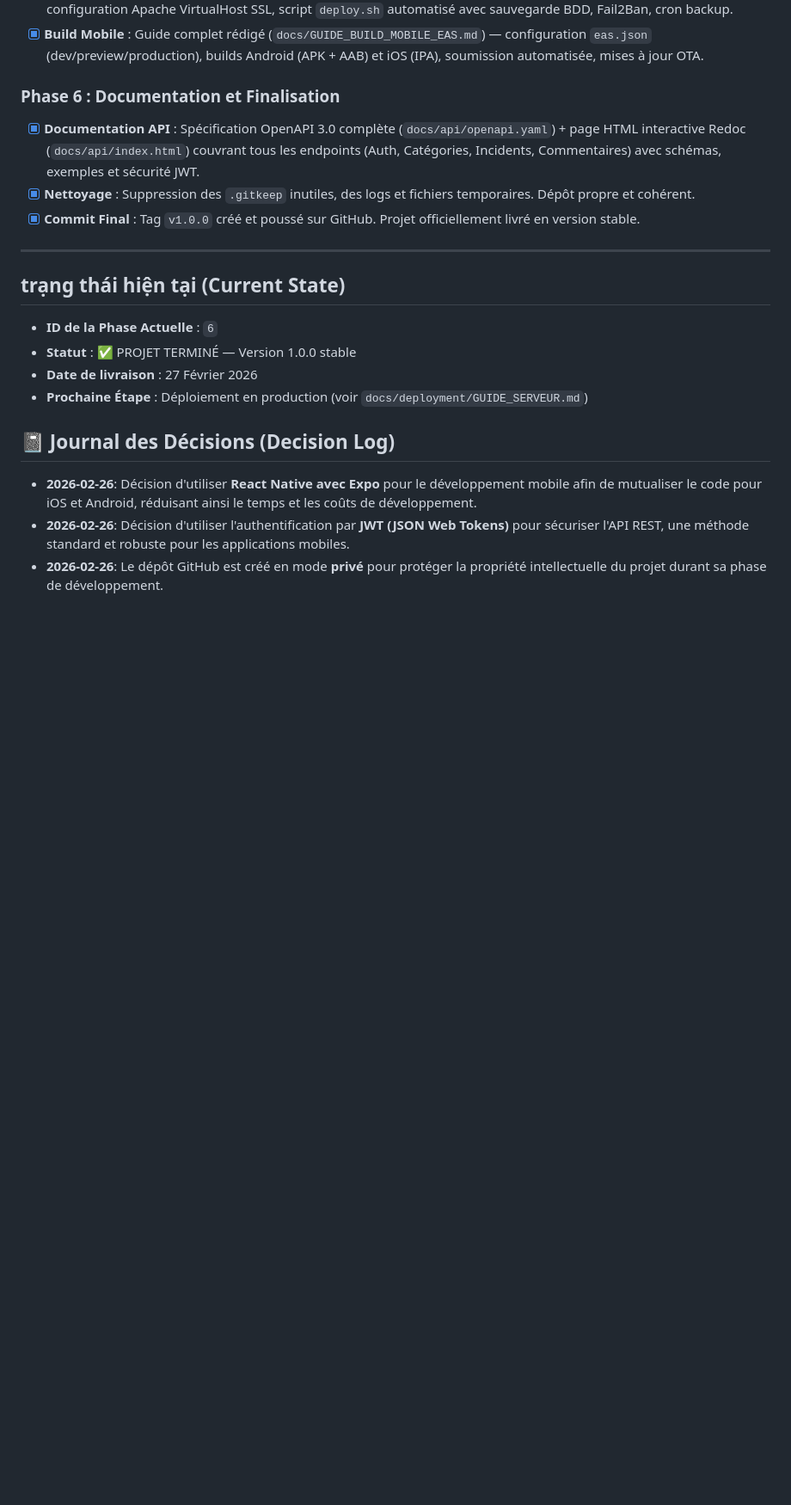
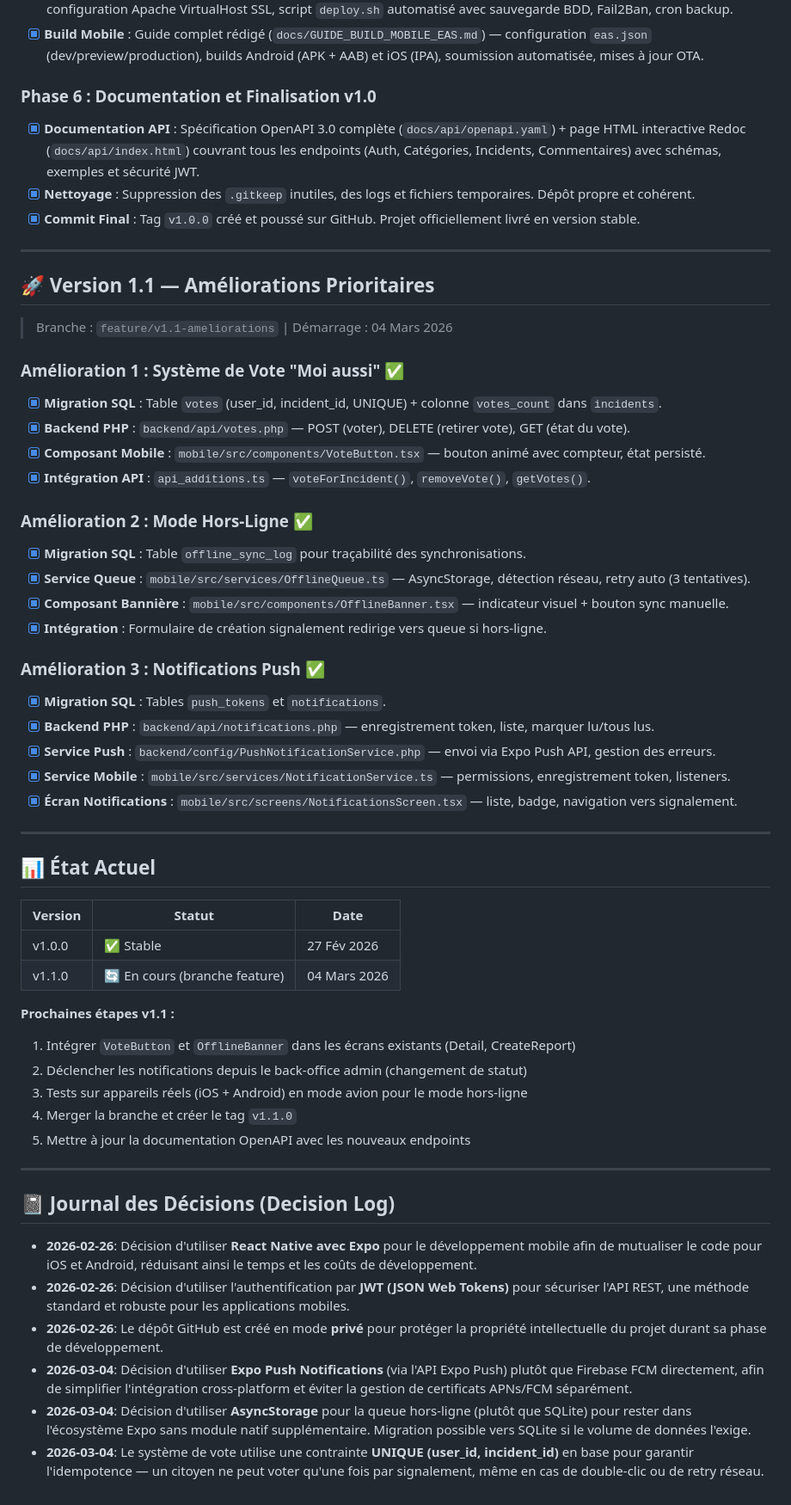
Before and after one commit to Tarzzan/ccds-app-citoyenne, a Markdown page: ROADMAP.md, the part around one of its changes. Shown at 86% size. Drawn GitHub-style; blank space fills up the shorter version.

Commit message:
docs: mise à jour ROADMAP.md avec avancées v1.1
- Ajout section v1.1 avec les 3 améliorations prioritaires
- Tableau de statut des versions
- Journal des décisions mis à jour (Expo Push, AsyncStorage, contrainte UNIQUE votes)
- Prochaines étapes détaillées pour finaliser v1.1

```diff
--- a/ROADMAP.md
+++ b/ROADMAP.md
@@ -51,22 +51,59 @@ Le projet est découpé en 6 phases principales, chacune avec des objectifs clai
 *   [x] **Déploiement Backend** : Guide complet rédigé (`docs/GUIDE_DEPLOIEMENT_SERVEUR.md`) — installation LAMP, configuration Apache VirtualHost SSL, script `deploy.sh` automatisé avec sauvegarde BDD, Fail2Ban, cron backup.
 *   [x] **Build Mobile** : Guide complet rédigé (`docs/GUIDE_BUILD_MOBILE_EAS.md`) — configuration `eas.json` (dev/preview/production), builds Android (APK + AAB) et iOS (IPA), soumission automatisée, mises à jour OTA.
 
-### Phase 6 : Documentation et Finalisation
+### Phase 6 : Documentation et Finalisation v1.0
 *   [x] **Documentation API** : Spécification OpenAPI 3.0 complète (`docs/api/openapi.yaml`) + page HTML interactive Redoc (`docs/api/index.html`) couvrant tous les endpoints (Auth, Catégories, Incidents, Commentaires) avec schémas, exemples et sécurité JWT.
 *   [x] **Nettoyage** : Suppression des `.gitkeep` inutiles, des logs et fichiers temporaires. Dépôt propre et cohérent.
 *   [x] **Commit Final** : Tag `v1.0.0` créé et poussé sur GitHub. Projet officiellement livré en version stable.
 
 ---
 
-##  trạng thái hiện tại (Current State)
+## 🚀 Version 1.1 — Améliorations Prioritaires
 
-*   **ID de la Phase Actuelle** : `6`
-*   **Statut** : ✅ PROJET TERMINÉ — Version 1.0.0 stable
-*   **Date de livraison** : 27 Février 2026
-*   **Prochaine Étape** : Déploiement en production (voir `docs/deployment/GUIDE_SERVEUR.md`)
+> Branche : `feature/v1.1-ameliorations` | Démarrage : 04 Mars 2026
+
+### Amélioration 1 : Système de Vote "Moi aussi" ✅
+*   [x] **Migration SQL** : Table `votes` (user_id, incident_id, UNIQUE) + colonne `votes_count` dans `incidents`.
+*   [x] **Backend PHP** : `backend/api/votes.php` — POST (voter), DELETE (retirer vote), GET (état du vote).
+*   [x] **Composant Mobile** : `mobile/src/components/VoteButton.tsx` — bouton animé avec compteur, état persisté.
+*   [x] **Intégration API** : `api_additions.ts` — `voteForIncident()`, `removeVote()`, `getVotes()`.
+
+### Amélioration 2 : Mode Hors-Ligne ✅
+*   [x] **Migration SQL** : Table `offline_sync_log` pour traçabilité des synchronisations.
+*   [x] **Service Queue** : `mobile/src/services/OfflineQueue.ts` — AsyncStorage, détection réseau, retry auto (3 tentatives).
+*   [x] **Composant Bannière** : `mobile/src/components/OfflineBanner.tsx` — indicateur visuel + bouton sync manuelle.
+*   [x] **Intégration** : Formulaire de création signalement redirige vers queue si hors-ligne.
+
+### Amélioration 3 : Notifications Push ✅
+*   [x] **Migration SQL** : Tables `push_tokens` et `notifications`.
+*   [x] **Backend PHP** : `backend/api/notifications.php` — enregistrement token, liste, marquer lu/tous lus.
+*   [x] **Service Push** : `backend/config/PushNotificationService.php` — envoi via Expo Push API, gestion des erreurs.
+*   [x] **Service Mobile** : `mobile/src/services/NotificationService.ts` — permissions, enregistrement token, listeners.
+*   [x] **Écran Notifications** : `mobile/src/screens/NotificationsScreen.tsx` — liste, badge, navigation vers signalement.
+
+---
+
+## 📊 État Actuel
+
+| Version | Statut | Date |
+|---------|--------|------|
+| v1.0.0  | ✅ Stable | 27 Fév 2026 |
+| v1.1.0  | 🔄 En cours (branche feature) | 04 Mars 2026 |
+
+**Prochaines étapes v1.1 :**
+1. Intégrer `VoteButton` et `OfflineBanner` dans les écrans existants (Detail, CreateReport)
+2. Déclencher les notifications depuis le back-office admin (changement de statut)
+3. Tests sur appareils réels (iOS + Android) en mode avion pour le mode hors-ligne
+4. Merger la branche et créer le tag `v1.1.0`
+5. Mettre à jour la documentation OpenAPI avec les nouveaux endpoints
+
+---
 
 ## 📓 Journal des Décisions (Decision Log)
 
 *   **2026-02-26**: Décision d'utiliser **React Native avec Expo** pour le développement mobile afin de mutualiser le code pour iOS et Android, réduisant ainsi le temps et les coûts de développement.
 *   **2026-02-26**: Décision d'utiliser l'authentification par **JWT (JSON Web Tokens)** pour sécuriser l'API REST, une méthode standard et robuste pour les applications mobiles.
 *   **2026-02-26**: Le dépôt GitHub est créé en mode **privé** pour protéger la propriété intellectuelle du projet durant sa phase de développement.
+*   **2026-03-04**: Décision d'utiliser **Expo Push Notifications** (via l'API Expo Push) plutôt que Firebase FCM directement, afin de simplifier l'intégration cross-platform et éviter la gestion de certificats APNs/FCM séparément.
+*   **2026-03-04**: Décision d'utiliser **AsyncStorage** pour la queue hors-ligne (plutôt que SQLite) pour rester dans l'écosystème Expo sans module natif supplémentaire. Migration possible vers SQLite si le volume de données l'exige.
+*   **2026-03-04**: Le système de vote utilise une contrainte **UNIQUE (user_id, incident_id)** en base pour garantir l'idempotence — un citoyen ne peut voter qu'une fois par signalement, même en cas de double-clic ou de retry réseau.
```
Also changed, not shown: other parts of ROADMAP.md (+2 -2 lines).
